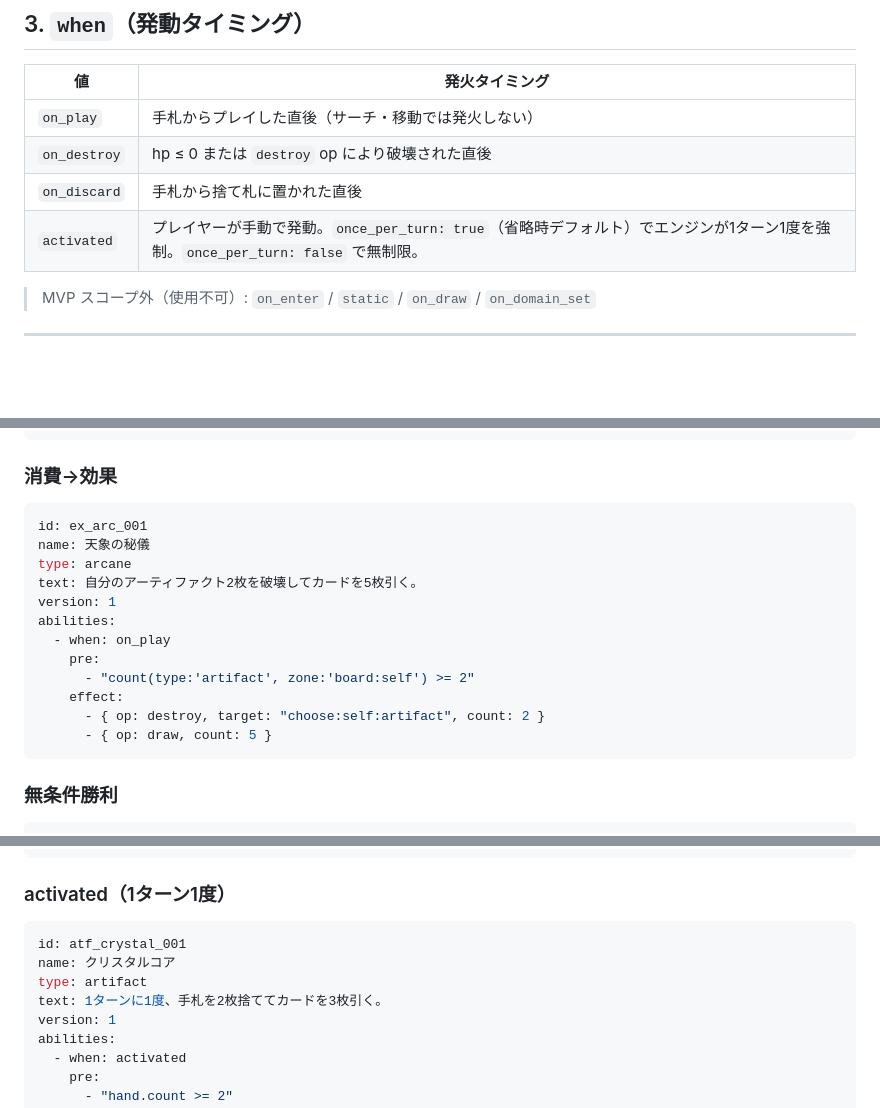
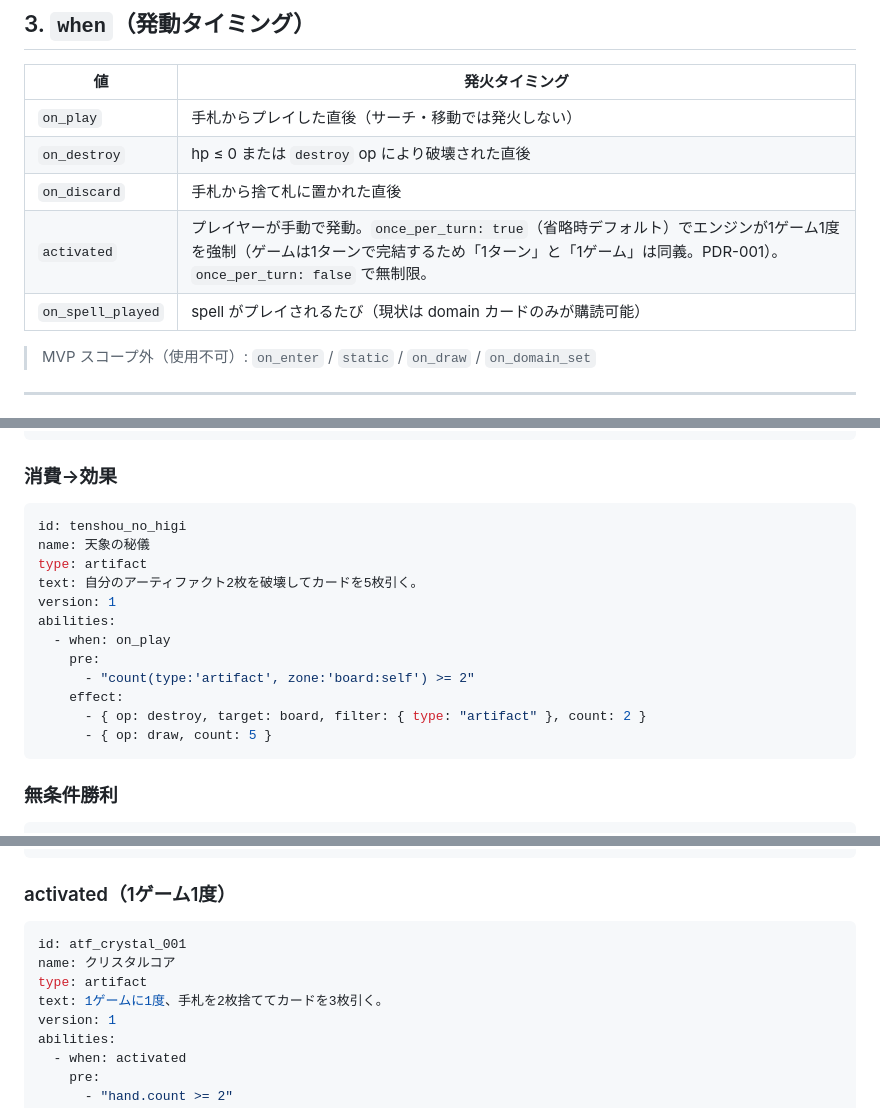
Before and after one commit to vdnih/solitcg, a Markdown page: docs/CARD_YAML_SPEC.md, 3 parts joined by grey strips. Drawn GitHub-style; blank space fills up the shorter version.

````diff
--- a/docs/CARD_YAML_SPEC.md
+++ b/docs/CARD_YAML_SPEC.md
@@ -85,7 +80,8 @@ abilities:                    # 任意。0個以上
 | `on_play` | 手札からプレイした直後（サーチ・移動では発火しない） |
 | `on_destroy` | hp ≤ 0 または `destroy` op により破壊された直後 |
 | `on_discard` | 手札から捨て札に置かれた直後 |
-| `activated` | プレイヤーが手動で発動。`once_per_turn: true`（省略時デフォルト）でエンジンが1ターン1度を強制。`once_per_turn: false` で無制限。 |
+| `activated` | プレイヤーが手動で発動。`once_per_turn: true`（省略時デフォルト）でエンジンが1ゲーム1度を強制（ゲームは1ターンで完結するため「1ターン」と「1ゲーム」は同義。PDR-001）。`once_per_turn: false` で無制限。 |
+| `on_spell_played` | spell がプレイされるたび（現状は domain カードのみが購読可能） |
 
 > MVP スコープ外（使用不可）: `on_enter` / `static` / `on_draw` / `on_domain_set`
 
@@ -304,9 +307,9 @@ abilities:
 ### 消費→効果
 
 ```yaml
-id: ex_arc_001
+id: tenshou_no_higi
 name: 天象の秘儀
-type: arcane
+type: artifact
 text: 自分のアーティファクト2枚を破壊してカードを5枚引く。
 version: 1
 abilities:
@@ -314,7 +317,7 @@ abilities:
     pre:
       - "count(type:'artifact', zone:'board:self') >= 2"
     effect:
-      - { op: destroy, target: "choose:self:artifact", count: 2 }
+      - { op: destroy, target: board, filter: { type: "artifact" }, count: 2 }
       - { op: draw, count: 5 }
 ```
 
@@ -335,13 +338,13 @@ abilities:
       - { op: win }
 ```
 
-### activated（1ターン1度）
+### activated（1ゲーム1度）
 
 ```yaml
 id: atf_crystal_001
 name: クリスタルコア
 type: artifact
-text: 1ターンに1度、手札を2枚捨ててカードを3枚引く。
+text: 1ゲームに1度、手札を2枚捨ててカードを3枚引く。
 version: 1
 abilities:
   - when: activated
````
Also changed, not shown: other parts of docs/CARD_YAML_SPEC.md (+47 -45 lines).
